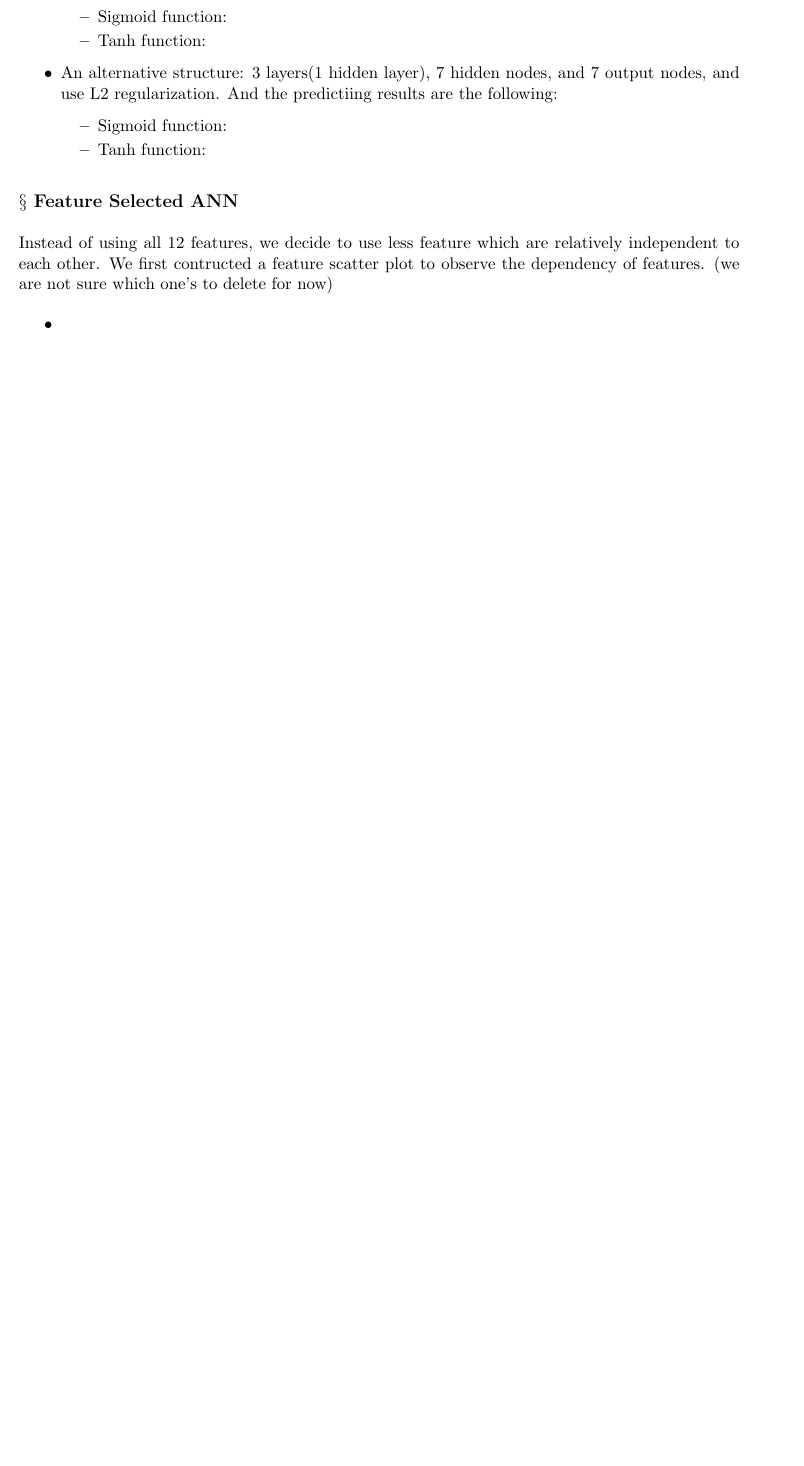
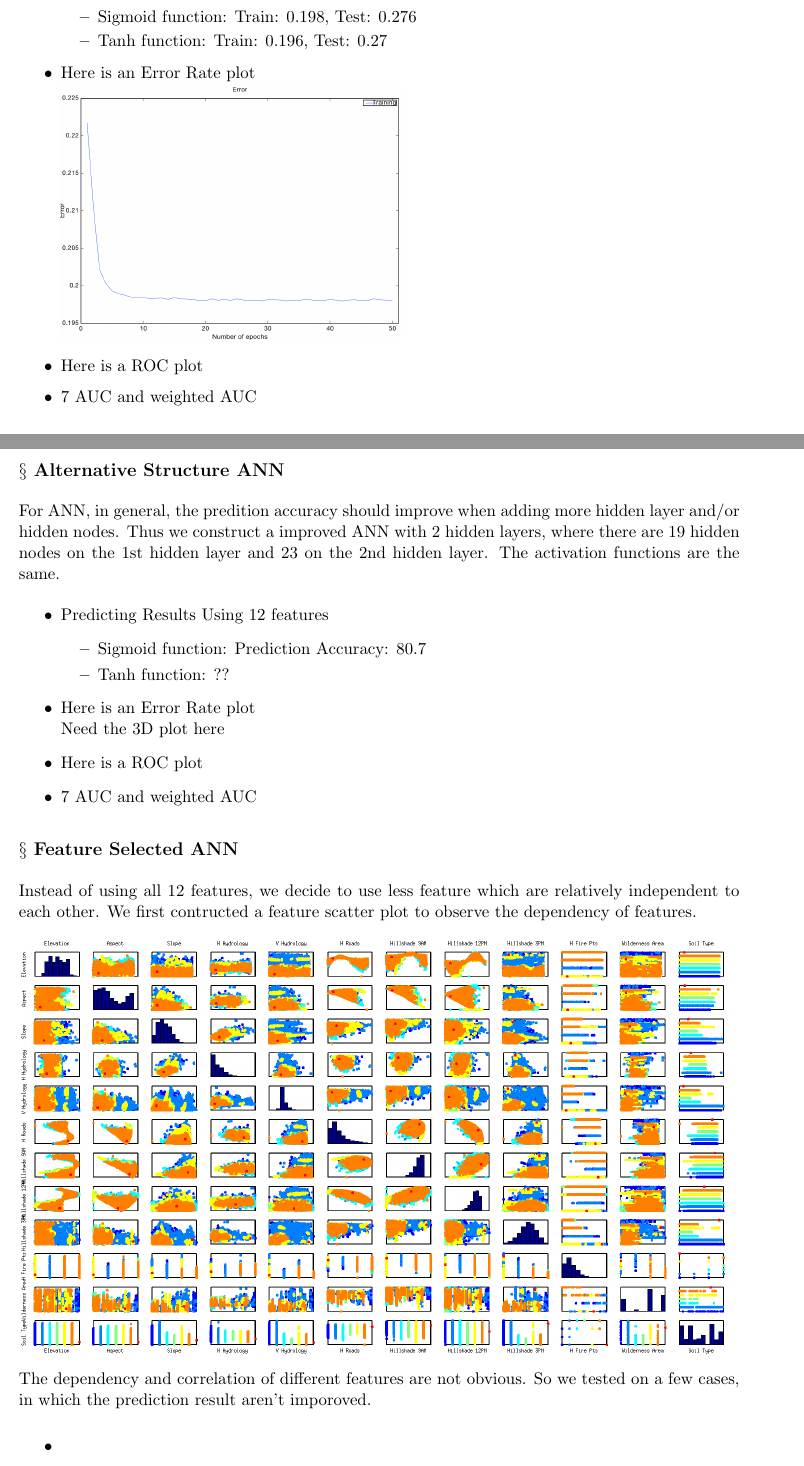
Before and after one commit to Kurispy/forestcover, a LaTeX document (report/projectReport.tex): part of the page before the commit and two parts of pages 1 and 2 of 3 after it, the two joined at a grey line, cut so that both start at the same text, the shorter picture padded with empty space. Compiled offline with pdfLaTeX.

Commit message:
updated report with fuller sturcure, need more graph and some number

```diff
--- a/report/projectReport.tex
+++ b/report/projectReport.tex
@@ -62,26 +62,47 @@ as our activation function.
 \begin{itemize}
 
-\item Sigmoid function:
+\item Sigmoid function: Train: 0.198, Test: 0.276
 
-\item Tanh function:
+\item Tanh function: Train: 0.196, Test: 0.27
+
+\end{itemize}
+\item Here is an Error Rate plot\\
+\includegraphics[scale=0.4]{3-5-7With12Error}
+
+\item Here is a ROC plot
+
+\item 7 AUC and weighted AUC
+
 
 \end{itemize}
 
-\item An alternative structure: 3 layers(1 hidden layer), 7 hidden nodes, and 7 output nodes, and use L2 regularization. And the predictiing results are the following:
+\subsection*{$\S$ Alternative Structure ANN}
+For ANN, in general, the predition accuracy should improve when adding more hidden layer and/or hidden nodes. Thus we construct a improved ANN with 2 hidden layers, where there are 19 hidden nodes on the 1st hidden layer and 23 on the 2nd hidden layer. The activation functions are the same.
+\begin{itemize}
+\item Predicting Results Using 12 features
 \begin{itemize}
 
-\item Sigmoid function:
+\item Sigmoid function: Prediction Accuracy: 80.7%
 
-\item Tanh function:
+\item Tanh function: ??
+
 \end{itemize}
+\item Here is an Error Rate plot\\
+Need the 3D plot here
+
+
+\item Here is a ROC plot
+
+\item 7 AUC and weighted AUC
 \end{itemize}
 
-
 \subsection*{$\S$ Feature Selected ANN}
-Instead of using all 12 features, we decide to use less feature which are relatively independent to each other. We first contructed a feature scatter plot to observe the dependency of features. (we are not sure which one's to delete for now)
-%\includegraphics[scale=0.4]{featureScatterPlotMatrixHD}
+Instead of using all 12 features, we decide to use less feature which are relatively independent to each other. We first contructed a feature scatter plot to observe the dependency of features.\\
+\\
+\includegraphics[scale=0.4]{featureScatterPlotMatrixHD}
 
 
+The dependency and correlation of different features are not obvious. So we tested on a few cases, in which the prediction result aren't imporoved.
 
 \begin{itemize}
 \item
```
Also changed, not shown: report/image/3-5-7With12Error.png (added), report/projectReport.pdf, report/projectReport.tex (2 more changed lines), 2 other files.
